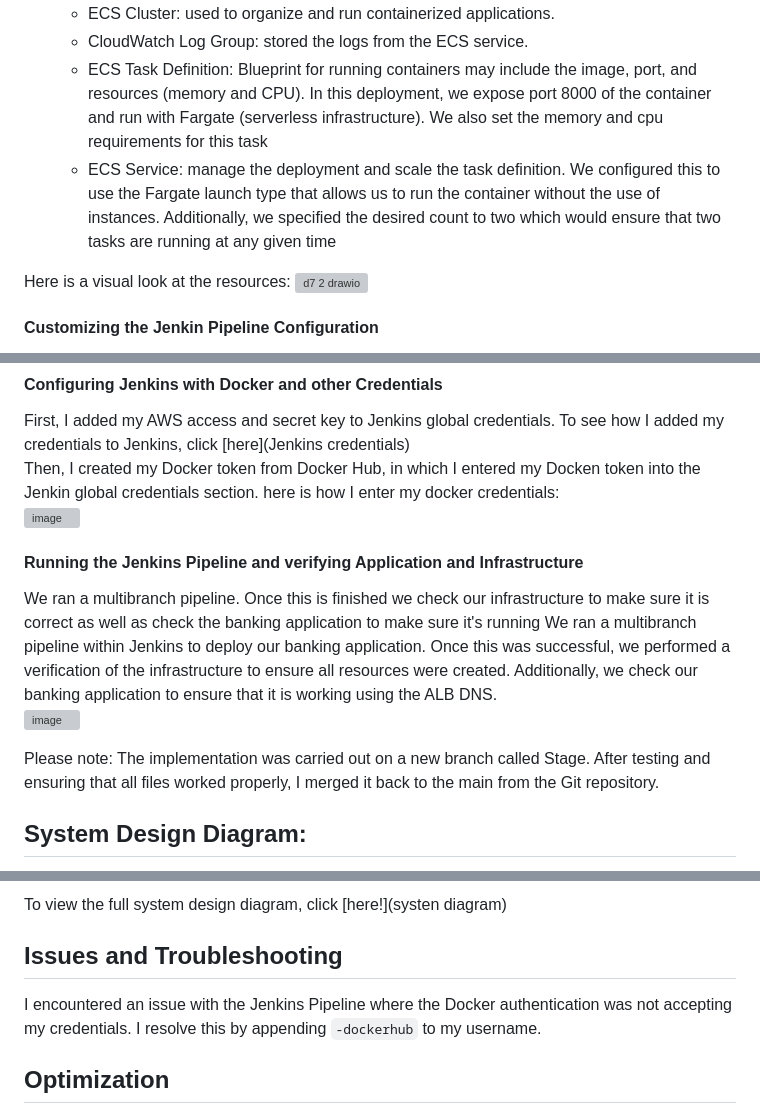
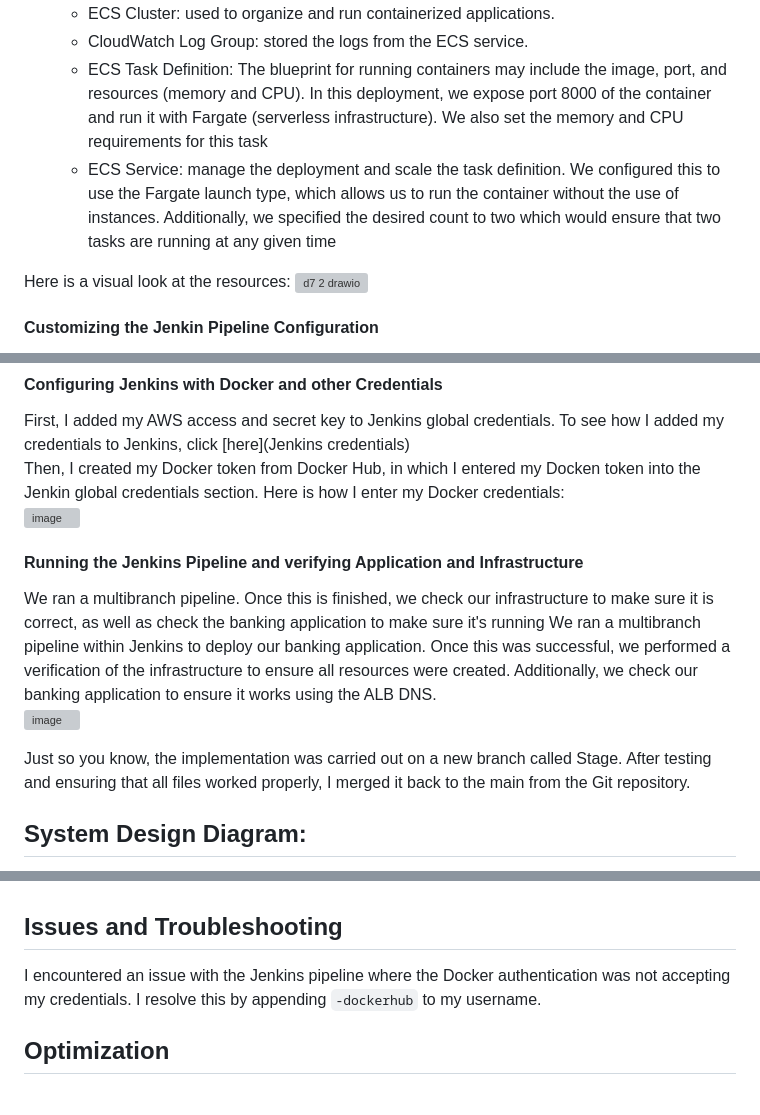
Before and after one commit to auzhangLABS/c4_deployment-7, a Markdown page: README.md, 3 parts joined by grey strips. Drawn GitHub-style; grey boxes are pictures that could not be loaded.

```diff
--- a/README.md
+++ b/README.md
@@ -43,7 +43,7 @@ The infrastructure that Terraform created includes:
    - ECS Cluster: used to organize and run containerized applications.
    - CloudWatch Log Group: stored the logs from the ECS service.
-   - ECS Task Definition: Blueprint for running containers may include the image, port, and resources (memory and CPU). In this deployment, we expose port 8000 of the container and run with Fargate (serverless infrastructure). We also set the memory and cpu requirements for this task
-   - ECS Service: manage the deployment and scale the task definition. We configured this to use the Fargate launch type that allows us to run the container without the use of instances. Additionally, we specified the desired count to two which would ensure that two tasks are running at any given time
+   - ECS Task Definition: The blueprint for running containers may include the image, port, and resources (memory and CPU). In this deployment, we expose port 8000 of the container and run it with Fargate (serverless infrastructure). We also set the memory and CPU requirements for this task
+   - ECS Service: manage the deployment and scale the task definition. We configured this to use the Fargate launch type, which allows us to run the container without the use of instances. Additionally, we specified the desired count to two which would ensure that two tasks are running at any given time
 
 Here is a visual look at the resources:
 ![d7 2 drawio](https://github.com/auzhangLABS/c4_deployment-7/assets/138344000/ecb5c7cb-1bcc-4d51-993c-aefbdeec4576)
@@ -56,14 +56,14 @@ Here is a visual look at the resources:
 
 #### Configuring Jenkins with Docker and other Credentials
 First, I added my AWS access and secret key to Jenkins global credentials. To see how I added my credentials to Jenkins, click [here](Jenkins credentials) <br>
-Then, I created my Docker token from Docker Hub, in which I entered my Docken token into the Jenkin global credentials section. here is how I enter my docker credentials: <br>
+Then, I created my Docker token from Docker Hub, in which I entered my Docken token into the Jenkin global credentials section. Here is how I enter my Docker credentials: <br>
 ![image](https://github.com/auzhangLABS/c4_deployment-7/assets/138344000/671a29be-3667-4412-83b9-aad5d8a6f1eb)
 
 #### Running the Jenkins Pipeline and verifying Application and Infrastructure
-We ran a multibranch pipeline. Once this is finished we check our infrastructure to make sure it is correct as well as check the banking application to make sure it's running
-We ran a multibranch pipeline within Jenkins to deploy our banking application. Once this was successful, we performed a verification of the infrastructure to ensure all resources were created. Additionally, we check our banking application to ensure that it is working using the ALB DNS. <br>
+We ran a multibranch pipeline. Once this is finished, we check our infrastructure to make sure it is correct, as well as check the banking application to make sure it's running
+We ran a multibranch pipeline within Jenkins to deploy our banking application. Once this was successful, we performed a verification of the infrastructure to ensure all resources were created. Additionally, we check our banking application to ensure it works using the ALB DNS. <br>
 ![image](https://github.com/auzhangLABS/c4_deployment-7/assets/138344000/8c80a553-757b-4ad1-90bc-9597589f2cba)
 
-Please note: The implementation was carried out on a new branch called Stage. After testing and ensuring that all files worked properly, I merged it back to the main from the Git repository.
+Just so you know, the implementation was carried out on a new branch called Stage. After testing and ensuring that all files worked properly, I merged it back to the main from the Git repository.
 
 ## System Design Diagram:
@@ -70,7 +73,6 @@ Please note: The implementation was carried out on a new branch called Stage. Af
 
-To view the full system design diagram, click [here!](systen diagram)
 ## Issues and Troubleshooting
-I encountered an issue with the Jenkins Pipeline where the Docker authentication was not accepting my credentials. I resolve this by appending `-dockerhub` to my username.
+I encountered an issue with the Jenkins pipeline where the Docker authentication was not accepting my credentials. I resolve this by appending `-dockerhub` to my username.
 
 ## Optimization
 1. Implement an auto-scaling group: we currently have a static number of containers running. To accommodate traffic spikes, we can consider an ASG to dynamically adjust the number of active containers in response to demand.
```
Also changed, not shown: other parts of README.md (+13 -10 lines).
